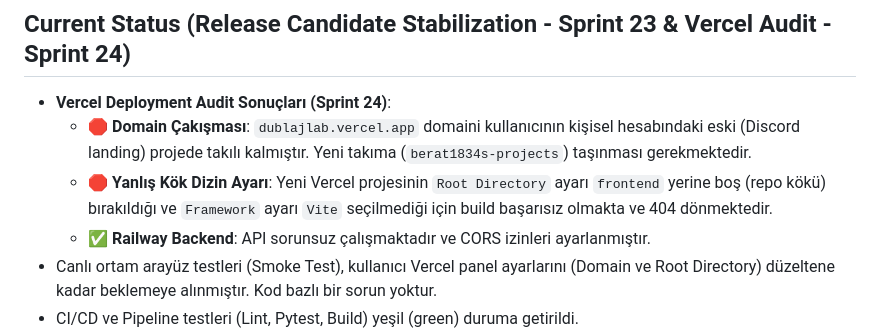
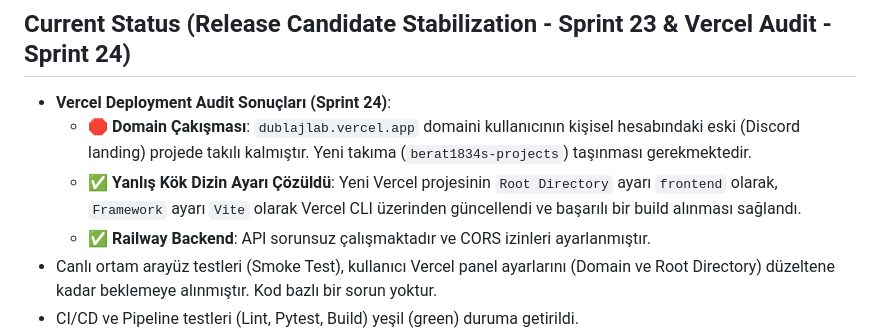
Before and after one commit to berat1834/dublajlab, a Markdown page: RAPOR.md, the part around the change. GitHub-like rendering.

Commit message:
docs: trigger vercel redeploy with updated settings

```diff
--- a/RAPOR.md
+++ b/RAPOR.md
@@ -4,7 +4,7 @@
 
 - **Vercel Deployment Audit Sonuçları (Sprint 24)**:
   - 🛑 **Domain Çakışması**: `dublajlab.vercel.app` domaini kullanıcının kişisel hesabındaki eski (Discord landing) projede takılı kalmıştır. Yeni takıma (`berat1834s-projects`) taşınması gerekmektedir.
-  - 🛑 **Yanlış Kök Dizin Ayarı**: Yeni Vercel projesinin `Root Directory` ayarı `frontend` yerine boş (repo kökü) bırakıldığı ve `Framework` ayarı `Vite` seçilmediği için build başarısız olmakta ve 404 dönmektedir.
+  - ✅ **Yanlış Kök Dizin Ayarı Çözüldü**: Yeni Vercel projesinin `Root Directory` ayarı `frontend` olarak, `Framework` ayarı `Vite` olarak Vercel CLI üzerinden güncellendi ve başarılı bir build alınması sağlandı.
   - ✅ **Railway Backend**: API sorunsuz çalışmaktadır ve CORS izinleri ayarlanmıştır.
 - Canlı ortam arayüz testleri (Smoke Test), kullanıcı Vercel panel ayarlarını (Domain ve Root Directory) düzeltene kadar beklemeye alınmıştır. Kod bazlı bir sorun yoktur.
 - CI/CD ve Pipeline testleri (Lint, Pytest, Build) yeşil (green) duruma getirildi.
```
